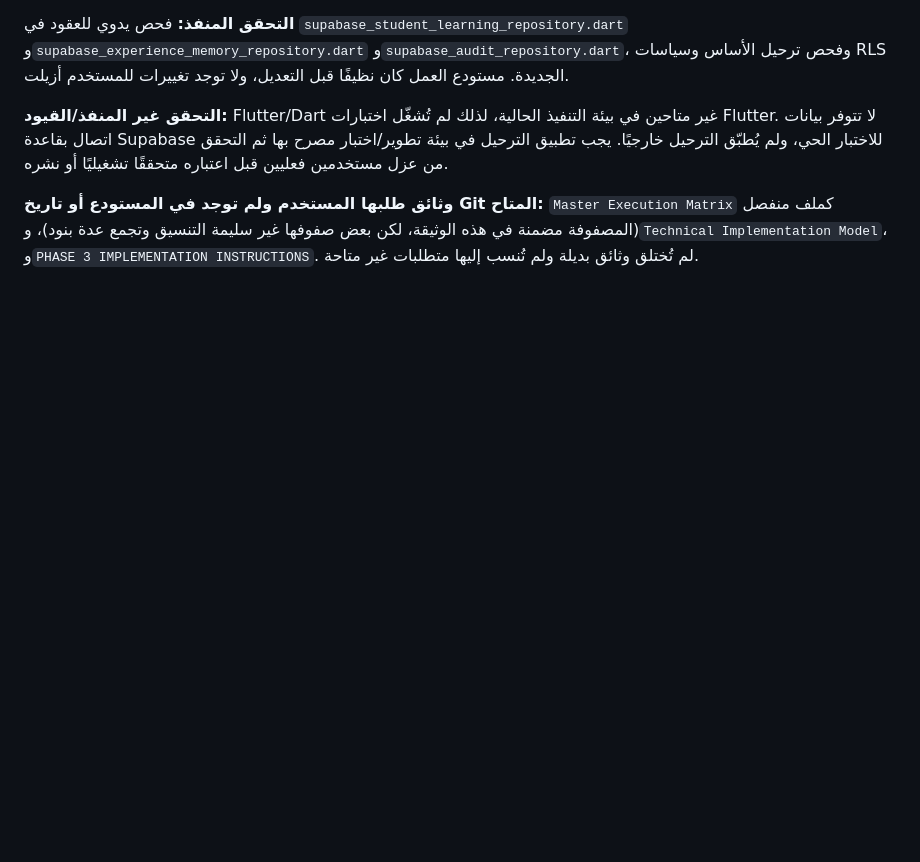
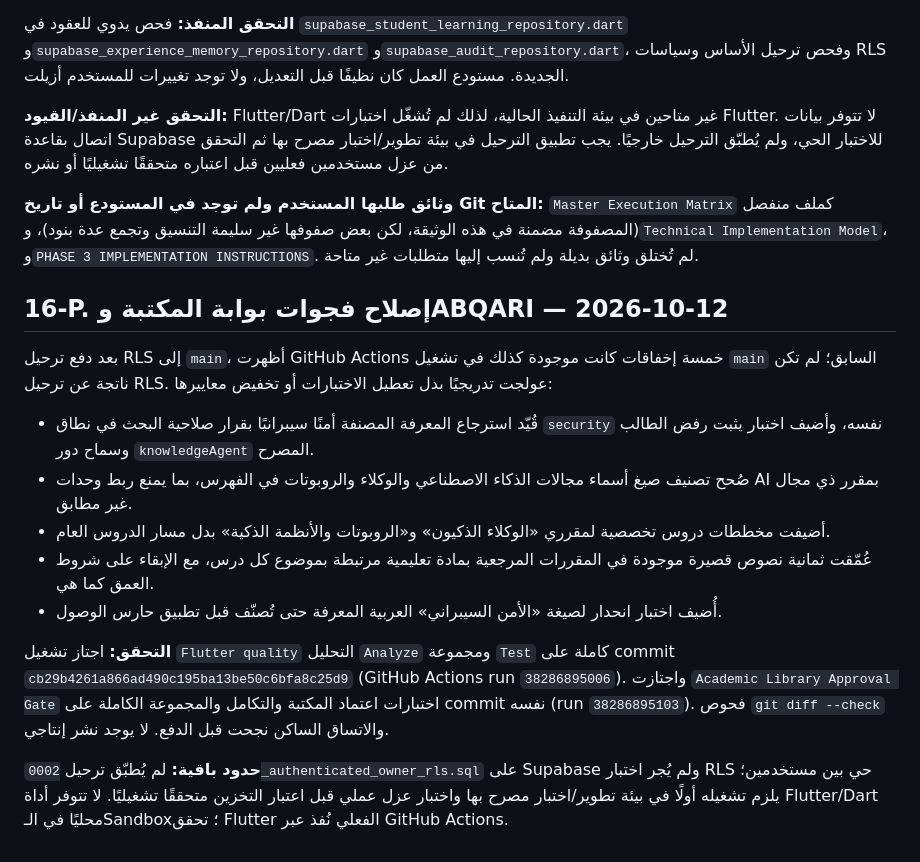
Before and after one commit to 781991937/TOFAN_ai-, a Markdown page: docs/ROADMAP.md, the part around the change. Drawn GitHub-style; blank space fills up the shorter version.

Commit message:
Document RLS and library quality verification

```diff
--- a/docs/ROADMAP.md
+++ b/docs/ROADMAP.md
@@ -655,3 +655,18 @@ KNOWLEDGE + SKILLS + REASONING + PRACTICE + ASSESSMENT + PROJECTS + EVIDENCE + E
 **التحقق غير المنفذ/القيود:** Flutter/Dart غير متاحين في بيئة التنفيذ الحالية، لذلك لم تُشغّل اختبارات Flutter. لا تتوفر بيانات اتصال بقاعدة Supabase للاختبار الحي، ولم يُطبّق الترحيل خارجيًا. يجب تطبيق الترحيل في بيئة تطوير/اختبار مصرح بها ثم التحقق من عزل مستخدمين فعليين قبل اعتباره متحققًا تشغيليًا أو نشره.
 
 **وثائق طلبها المستخدم ولم توجد في المستودع أو تاريخ Git المتاح:** `Master Execution Matrix` كملف منفصل (المصفوفة مضمنة في هذه الوثيقة، لكن بعض صفوفها غير سليمة التنسيق وتجمع عدة بنود)، و`Technical Implementation Model`، و`PHASE 3 IMPLEMENTATION INSTRUCTIONS`. لم تُختلق وثائق بديلة ولم تُنسب إليها متطلبات غير متاحة.
+
+
+## 16-P. إصلاح فجوات بوابة المكتبة وABQARI — 2026-10-12
+
+بعد دفع ترحيل RLS إلى `main`، أظهرت GitHub Actions خمسة إخفاقات كانت موجودة كذلك في تشغيل `main` السابق؛ لم تكن ناتجة عن ترحيل RLS. عولجت تدريجيًا بدل تعطيل الاختبارات أو تخفيض معاييرها:
+
+- قُيّد استرجاع المعرفة المصنفة أمنًا سيبرانيًا بقرار صلاحية البحث في نطاق `security` نفسه، وأضيف اختبار يثبت رفض الطالب وسماح دور `knowledgeAgent` المصرح.
+- صُحح تصنيف صيغ أسماء مجالات الذكاء الاصطناعي والوكلاء والروبوتات في الفهرس، بما يمنع ربط وحدات AI بمقرر ذي مجال غير مطابق.
+- أضيفت مخططات دروس تخصصية لمقرري «الوكلاء الذكيون» و«الروبوتات والأنظمة الذكية» بدل مسار الدروس العام.
+- عُمّقت ثمانية نصوص قصيرة موجودة في المقررات المرجعية بمادة تعليمية مرتبطة بموضوع كل درس، مع الإبقاء على شروط العمق كما هي.
+- أُضيف اختبار انحدار لصيغة «الأمن السيبراني» العربية المعرفة حتى تُصنّف قبل تطبيق حارس الوصول.
+
+**التحقق:** اجتاز تشغيل `Flutter quality` التحليل `Analyze` ومجموعة `Test` كاملة على commit `cb29b4261a866ad490c195ba13be50c6bfa8c25d9` (GitHub Actions run `38286895006`). واجتازت `Academic Library Approval Gate` اختبارات اعتماد المكتبة والتكامل والمجموعة الكاملة على commit نفسه (run `38286895103`). فحوص `git diff --check` والاتساق الساكن نجحت قبل الدفع. لا يوجد نشر إنتاجي.
+
+**حدود باقية:** لم يُطبّق ترحيل `0002_authenticated_owner_rls.sql` على Supabase ولم يُجر اختبار RLS حي بين مستخدمين؛ يلزم تشغيله أولًا في بيئة تطوير/اختبار مصرح بها واختبار عزل عملي قبل اعتبار التخزين متحققًا تشغيليًا. لا تتوفر أداة Flutter/Dart محليًا في الـSandbox؛ تحقق Flutter الفعلي نُفذ عبر GitHub Actions.
```
